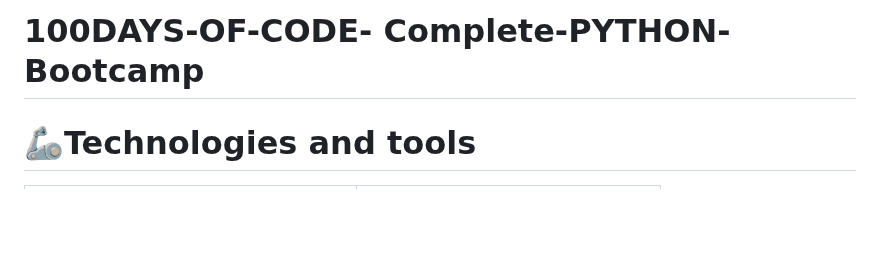
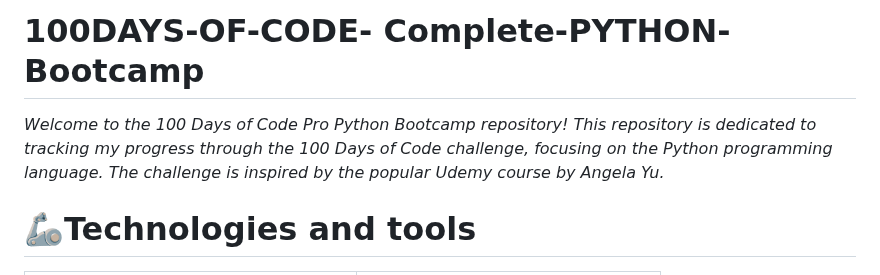
Before and after one commit to nupoorkedare2002/100DAYSOFCODE_PYTHON, a Markdown page: README.md, the part around the change. Drawn GitHub-style; blank space fills up the shorter version.

```diff
--- a/README.md
+++ b/README.md
@@ -1,5 +1,8 @@
 # 100DAYS-OF-CODE- Complete-PYTHON-Bootcamp
-
+<em> Welcome to the 100 Days of Code Pro Python Bootcamp repository!
+This repository is dedicated to tracking my progress through the 100 Days of Code challenge,
+focusing on the Python programming language.
+The challenge is inspired by the popular Udemy course by Angela Yu.</em>
 
 <h1>🦾Technologies and tools </h1>
 
```
